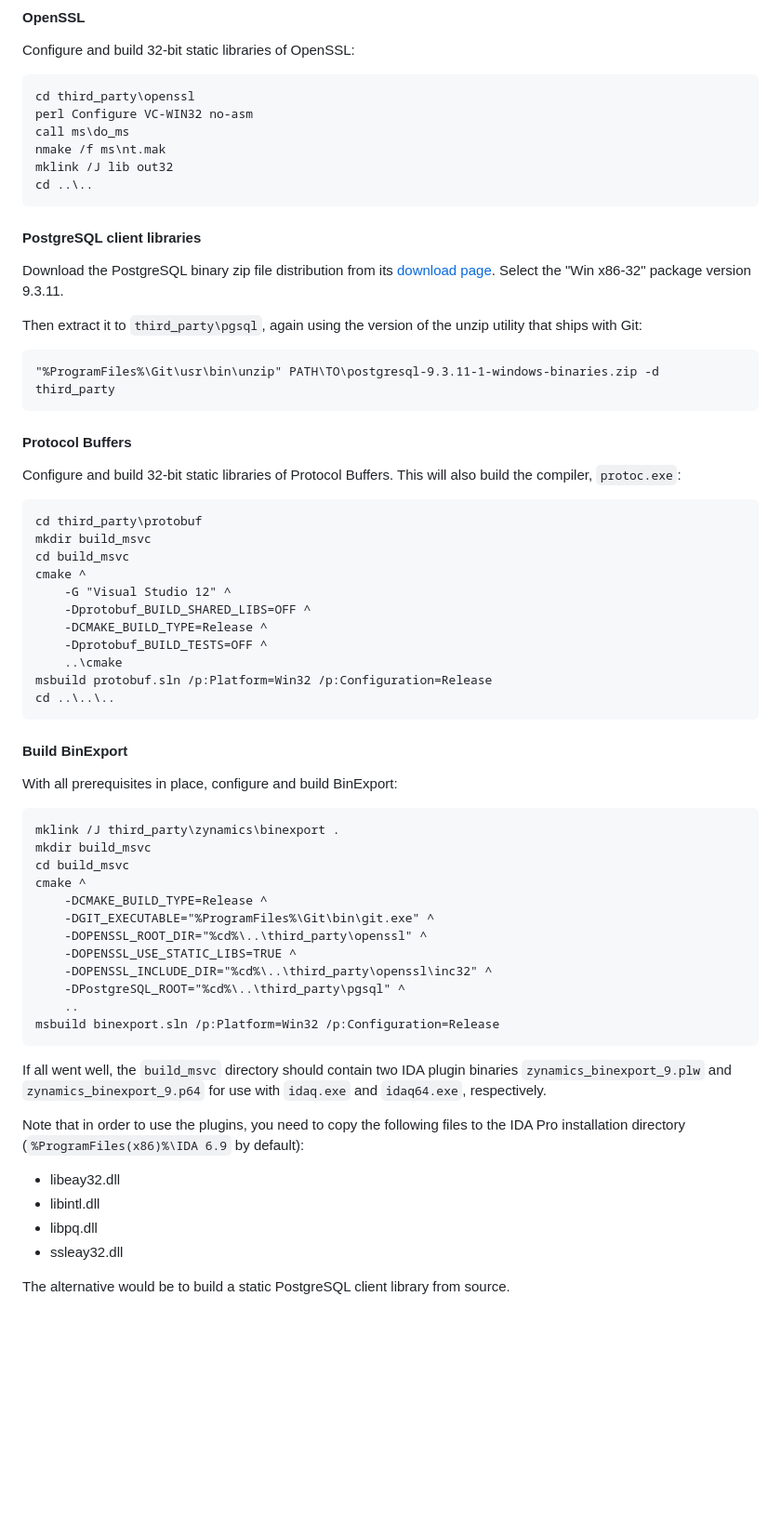
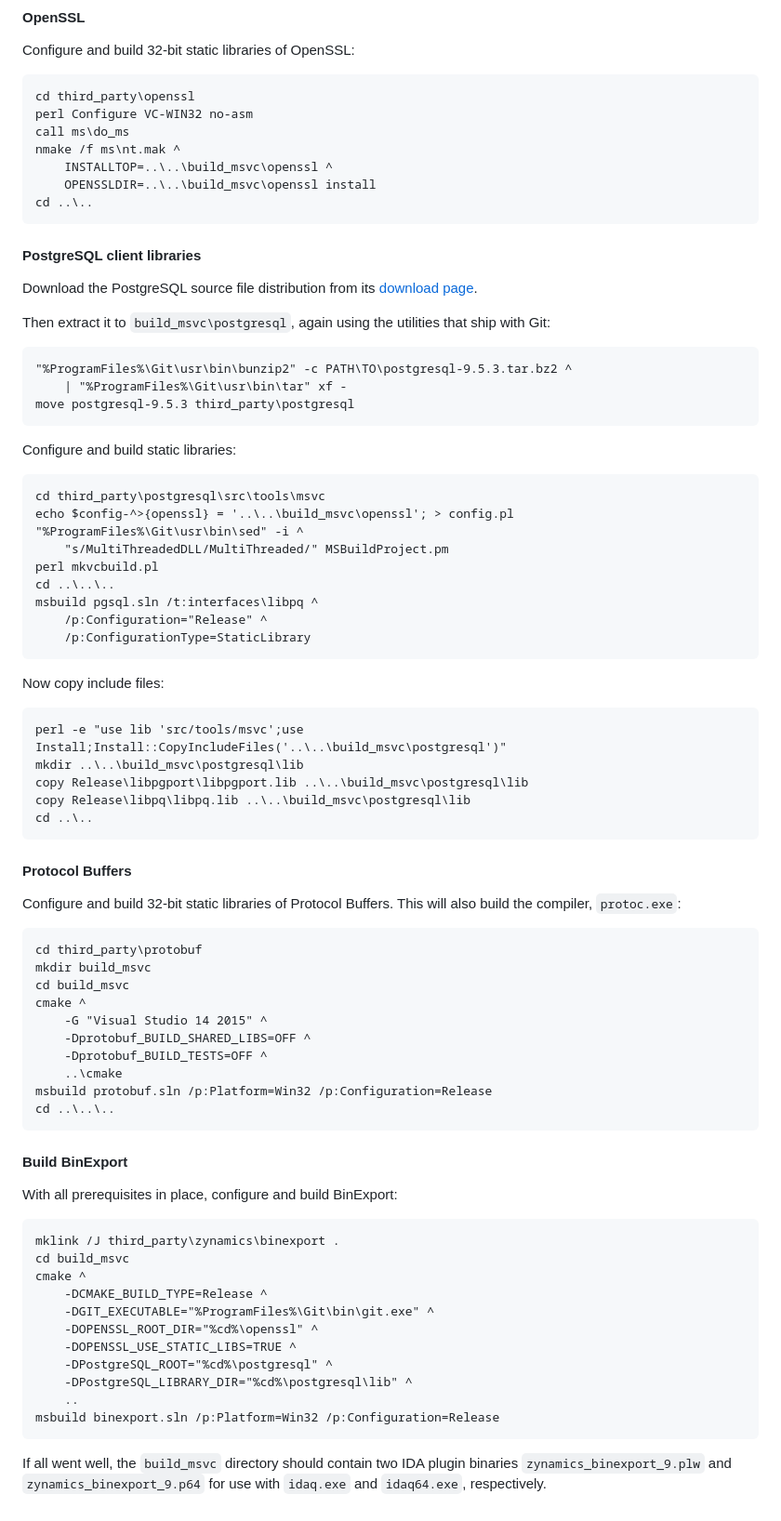
Before and after one commit to google/bindiff, a Markdown page: README.md, the part around one of its changes. Shown at 93% size. Rendered like a GitHub page; blank space fills up the shorter version.

Commit message:
Update build instructions, initial AppVeyor config test

```diff
--- a/README.md
+++ b/README.md
@@ -400,20 +447,42 @@ Configure and build 32-bit static libraries of OpenSSL:
     cd third_party\openssl
     perl Configure VC-WIN32 no-asm
     call ms\do_ms
-    nmake /f ms\nt.mak
-    mklink /J lib out32
+    nmake /f ms\nt.mak ^
+        INSTALLTOP=..\..\build_msvc\openssl ^
+        OPENSSLDIR=..\..\build_msvc\openssl install
     cd ..\..
 
 #### PostgreSQL client libraries
 
-Download the PostgreSQL binary zip file distribution from its
-[download page](http://www.enterprisedb.com/products-services-training/pgbindownload).
-Select the "Win x86-32" package version 9.3.11.
+Download the PostgreSQL source file distribution from its
+[download page](https://ftp.postgresql.org/pub/source/v9.5.3/postgresql-9.5.3.tar.bz2).
 
-Then extract it to `third_party\pgsql`, again using the version of the unzip
-utility that ships with Git:
+Then extract it to `build_msvc\postgresql`, again using the utilities that
+ship with Git:
 
-    "%ProgramFiles%\Git\usr\bin\unzip" PATH\TO\postgresql-9.3.11-1-windows-binaries.zip -d third_party
+    "%ProgramFiles%\Git\usr\bin\bunzip2" -c PATH\TO\postgresql-9.5.3.tar.bz2 ^
+        | "%ProgramFiles%\Git\usr\bin\tar" xf -
+    move postgresql-9.5.3 third_party\postgresql
+
+Configure and build static libraries:
+
+    cd third_party\postgresql\src\tools\msvc
+    echo $config-^>{openssl} = '..\..\build_msvc\openssl'; > config.pl
+    "%ProgramFiles%\Git\usr\bin\sed" -i ^
+        "s/MultiThreadedDLL/MultiThreaded/" MSBuildProject.pm
+    perl mkvcbuild.pl
+    cd ..\..\..
+    msbuild pgsql.sln /t:interfaces\libpq ^
+        /p:Configuration="Release" ^
+        /p:ConfigurationType=StaticLibrary
+
+Now copy include files:
+
+    perl -e "use lib 'src/tools/msvc';use Install;Install::CopyIncludeFiles('..\..\build_msvc\postgresql')"
+    mkdir ..\..\build_msvc\postgresql\lib
+    copy Release\libpgport\libpgport.lib ..\..\build_msvc\postgresql\lib
+    copy Release\libpq\libpq.lib ..\..\build_msvc\postgresql\lib
+    cd ..\..
 
 #### Protocol Buffers
 
@@ -424,9 +493,8 @@ also build the compiler, `protoc.exe`:
     mkdir build_msvc
     cd build_msvc
     cmake ^
-        -G "Visual Studio 12" ^
+        -G "Visual Studio 14 2015" ^
         -Dprotobuf_BUILD_SHARED_LIBS=OFF ^
-        -DCMAKE_BUILD_TYPE=Release ^
         -Dprotobuf_BUILD_TESTS=OFF ^
         ..\cmake
     msbuild protobuf.sln /p:Platform=Win32 /p:Configuration=Release
@@ -437,29 +505,17 @@ also build the compiler, `protoc.exe`:
 With all prerequisites in place, configure and build BinExport:
 
     mklink /J third_party\zynamics\binexport .
-    mkdir build_msvc
     cd build_msvc
     cmake ^
         -DCMAKE_BUILD_TYPE=Release ^
         -DGIT_EXECUTABLE="%ProgramFiles%\Git\bin\git.exe" ^
-        -DOPENSSL_ROOT_DIR="%cd%\..\third_party\openssl" ^
+        -DOPENSSL_ROOT_DIR="%cd%\openssl" ^
         -DOPENSSL_USE_STATIC_LIBS=TRUE ^
-        -DOPENSSL_INCLUDE_DIR="%cd%\..\third_party\openssl\inc32" ^
-        -DPostgreSQL_ROOT="%cd%\..\third_party\pgsql" ^
+        -DPostgreSQL_ROOT="%cd%\postgresql" ^
+        -DPostgreSQL_LIBRARY_DIR="%cd%\postgresql\lib" ^
         ..
     msbuild binexport.sln /p:Platform=Win32 /p:Configuration=Release
 
 If all went well, the `build_msvc` directory should contain two IDA plugin
 binaries `zynamics_binexport_9.plw` and `zynamics_binexport_9.p64` for use with
 `idaq.exe` and `idaq64.exe`, respectively.
-
-Note that in order to use the plugins, you need to copy the following files to
-the IDA Pro installation directory (`%ProgramFiles(x86)%\IDA 6.9` by default):
-
-* libeay32.dll
-* libintl.dll
-* libpq.dll
-* ssleay32.dll
-
-The alternative would be to build a static PostgreSQL client library from
-source.
```
Also changed, not shown: other parts of README.md (+61 -14 lines), doc/binexport9-ida-addons-dialog.png (added), 5 other files.
